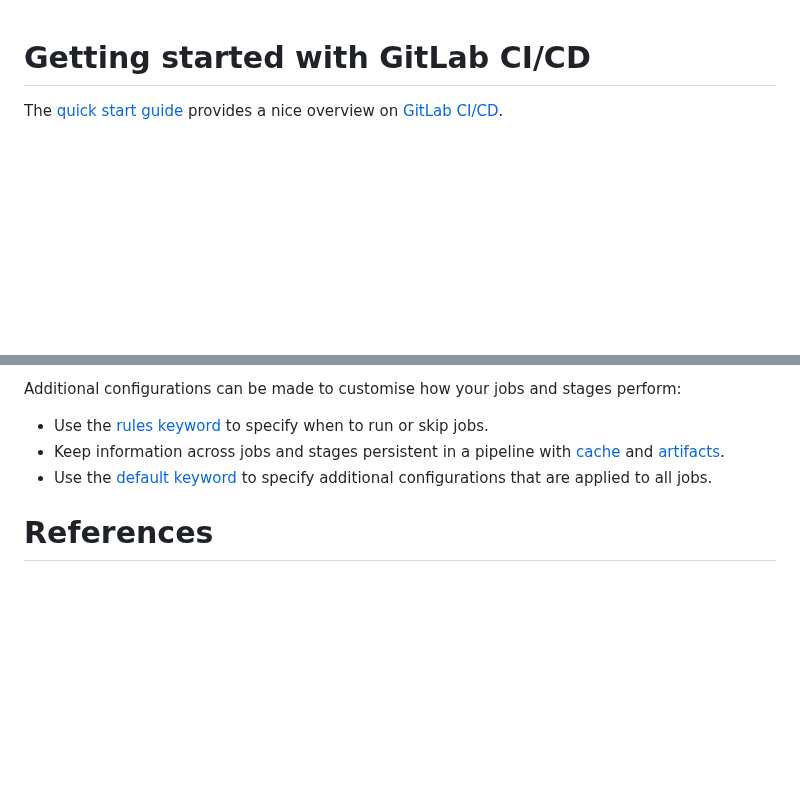
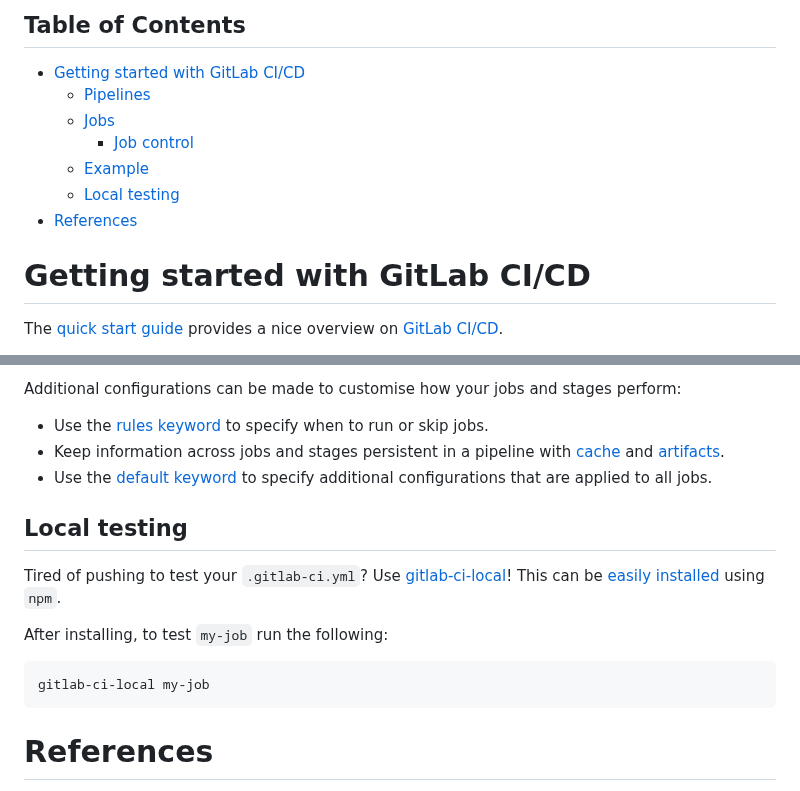
Before and after one commit to davetang/getting_started_with_git, a Markdown page: gitlab/ci.md, 2 parts joined by grey strips. GitHub-like rendering; blank space fills up the shorter version.

Commit message:
Testing CI/CD locally

````diff
--- a/gitlab/ci.md
+++ b/gitlab/ci.md
@@ -1,3 +1,13 @@
+## Table of Contents
+
+- [Getting started with GitLab CI/CD](#getting-started-with-gitlab-cicd)
+  - [Pipelines](#pipelines)
+  - [Jobs](#jobs)
+    - [Job control](#job-control)
+  - [Example](#example)
+  - [Local testing](#local-testing)
+- [References](#references)
+
 # Getting started with GitLab CI/CD
 
 The [quick start guide](https://docs.gitlab.com/ee/ci/quick_start/) provides a
@@ -151,6 +161,16 @@ perform:
   keyword](https://docs.gitlab.com/ee/ci/yaml/index.html#default) to specify
   additional configurations that are applied to all jobs.
 
+## Local testing
+
+Tired of pushing to test your `.gitlab-ci.yml`? Use [gitlab-ci-local](https://github.com/firecow/gitlab-ci-local)! This can be [easily installed](https://github.com/davetang/install_scripts/blob/main/scripts/gitlab_ci_local.sh) using `npm`.
+
+After installing, to test `my-job` run the following:
+
+```console
+gitlab-ci-local my-job
+```
+
 # References
 
 * [GitLab CI/CD Examples](https://docs.gitlab.com/ee/ci/examples/) including
````
